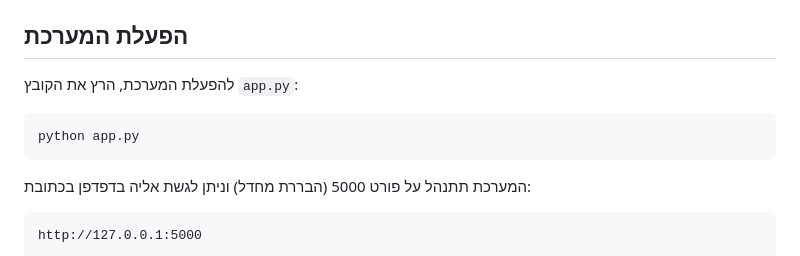
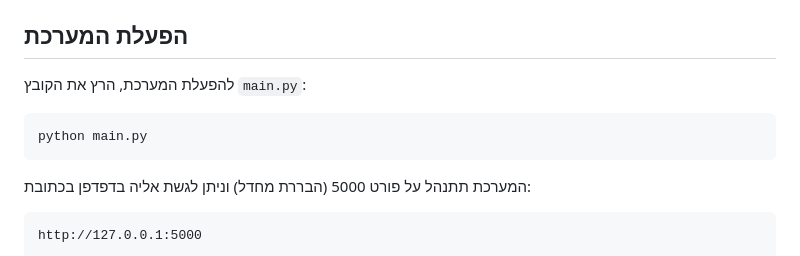
Before and after one commit to EstyBlotnik/IDS, a Markdown page: README.md, the part around the change. Drawn GitHub-style.

````diff
--- a/README.md
+++ b/README.md
@@ -34,10 +34,10 @@
 
 ## הפעלת המערכת
 
-להפעלת המערכת, הרץ את הקובץ `app.py`:
+להפעלת המערכת, הרץ את הקובץ `main.py`:
 
 ```bash
-python app.py
+python main.py
 ```
 
 המערכת תתנהל על פורט 5000 (הבררת מחדל) וניתן לגשת אליה בדפדפן בכתובת:
````
